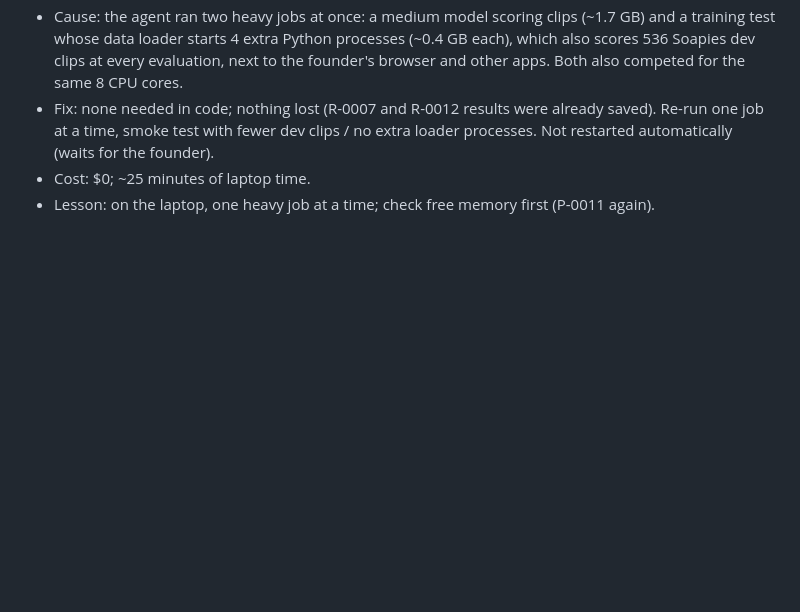
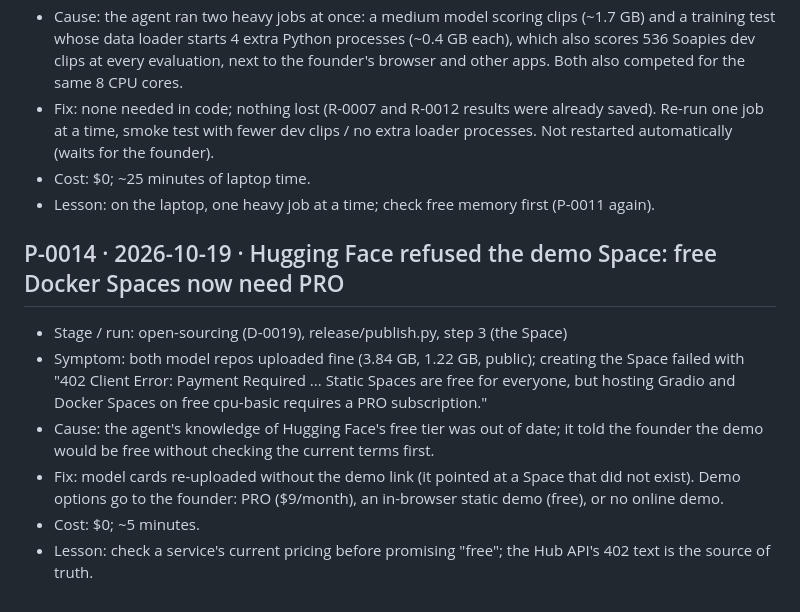
Before and after one commit to 2Ntlaks/isixhosa-speech-ai, a Markdown page: problems.md, the part around the change. GitHub-like rendering; blank space fills up the shorter version.

Commit message:
P-0014: Hugging Face Docker Spaces need PRO
Co-Authored-By: Claude Opus 5.5 (1M context) <noreply@anthropic.com>

```diff
--- a/problems.md
+++ b/problems.md
@@ -170,3 +170,15 @@ Format:
   smoke test with fewer dev clips / no extra loader processes. Not restarted automatically (waits for the founder).
 - Cost: $0; ~25 minutes of laptop time.
 - Lesson: on the laptop, one heavy job at a time; check free memory first (P-0011 again).
+
+## P-0014 · 2026-10-19 · Hugging Face refused the demo Space: free Docker Spaces now need PRO
+- Stage / run: open-sourcing (D-0019), release/publish.py, step 3 (the Space)
+- Symptom: both model repos uploaded fine (3.84 GB, 1.22 GB, public); creating the Space failed with
+  "402 Client Error: Payment Required ... Static Spaces are free for everyone, but hosting Gradio and Docker Spaces on
+  free cpu-basic requires a PRO subscription."
+- Cause: the agent's knowledge of Hugging Face's free tier was out of date; it told the founder the demo would be free
+  without checking the current terms first.
+- Fix: model cards re-uploaded without the demo link (it pointed at a Space that did not exist). Demo options go to the
+  founder: PRO ($9/month), an in-browser static demo (free), or no online demo.
+- Cost: $0; ~5 minutes.
+- Lesson: check a service's current pricing before promising "free"; the Hub API's 402 text is the source of truth.
```
